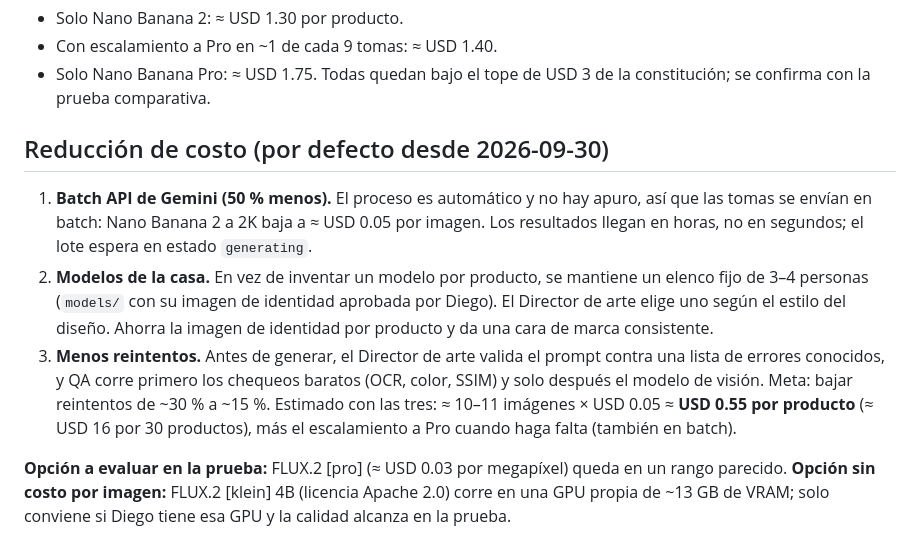
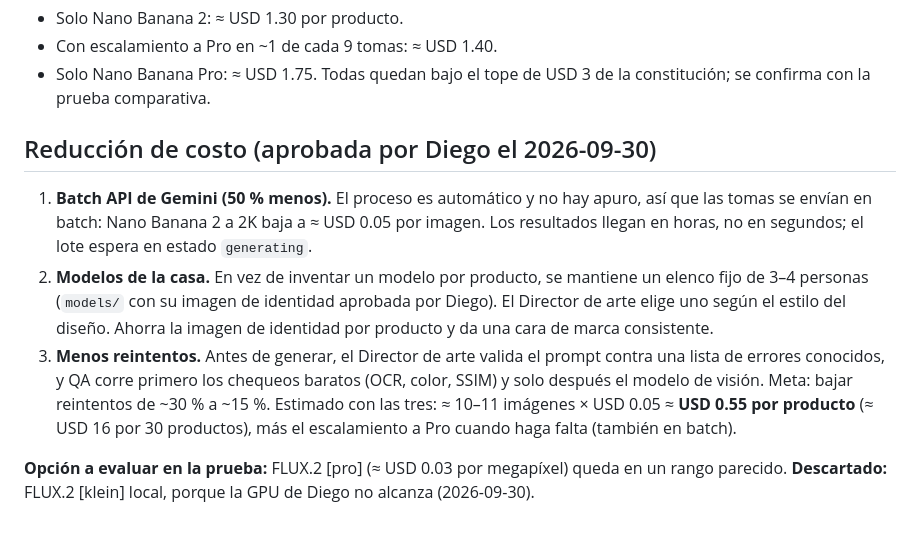
Before and after one commit to xdope329-hub/xdope-agents, a Markdown page: specs/04-generacion-de-imagenes.md, the part around the change. Rendered like a GitHub page.

Commit message:
Confirmar batch y descartar FLUX.2 klein local
Co-Authored-By: Claude Opus 5.5 (1M context) <noreply@anthropic.com>
Claude-Session: https://claude.ai/code/session_01V7tiEXWiuaqFQSULaZxVoM

```diff
--- a/specs/04-generacion-de-imagenes.md
+++ b/specs/04-generacion-de-imagenes.md
@@ -80,10 +80,10 @@ Cada proveedor es un adaptador. El proveedor activo se elige por configuración,
 - Solo Nano Banana Pro: ≈ USD 1.75.
 Todas quedan bajo el tope de USD 3 de la constitución; se confirma con la prueba comparativa.
 
-## Reducción de costo (por defecto desde 2026-09-30)
+## Reducción de costo (aprobada por Diego el 2026-09-30)
 1. **Batch API de Gemini (50 % menos).** El proceso es automático y no hay apuro, así que las tomas se envían en batch: Nano Banana 2 a 2K baja a ≈ USD 0.05 por imagen. Los resultados llegan en horas, no en segundos; el lote espera en estado `generating`.
 2. **Modelos de la casa.** En vez de inventar un modelo por producto, se mantiene un elenco fijo de 3–4 personas (`models/` con su imagen de identidad aprobada por Diego). El Director de arte elige uno según el estilo del diseño. Ahorra la imagen de identidad por producto y da una cara de marca consistente.
 3. **Menos reintentos.** Antes de generar, el Director de arte valida el prompt contra una lista de errores conocidos, y QA corre primero los chequeos baratos (OCR, color, SSIM) y solo después el modelo de visión. Meta: bajar reintentos de ~30 % a ~15 %.
 Estimado con las tres: ≈ 10–11 imágenes × USD 0.05 ≈ **USD 0.55 por producto** (≈ USD 16 por 30 productos), más el escalamiento a Pro cuando haga falta (también en batch).
 
-**Opción a evaluar en la prueba:** FLUX.2 [pro] (≈ USD 0.03 por megapíxel) queda en un rango parecido. **Opción sin costo por imagen:** FLUX.2 [klein] 4B (licencia Apache 2.0) corre en una GPU propia de ~13 GB de VRAM; solo conviene si Diego tiene esa GPU y la calidad alcanza en la prueba.
+**Opción a evaluar en la prueba:** FLUX.2 [pro] (≈ USD 0.03 por megapíxel) queda en un rango parecido. **Descartado:** FLUX.2 [klein] local, porque la GPU de Diego no alcanza (2026-09-30).
```
